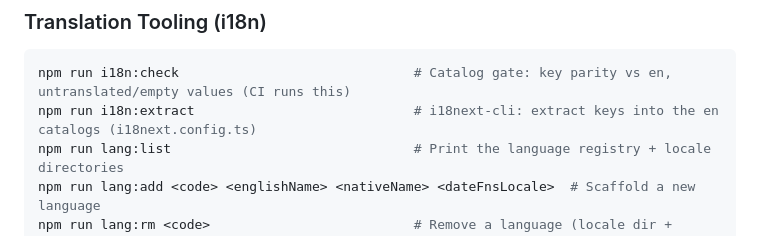
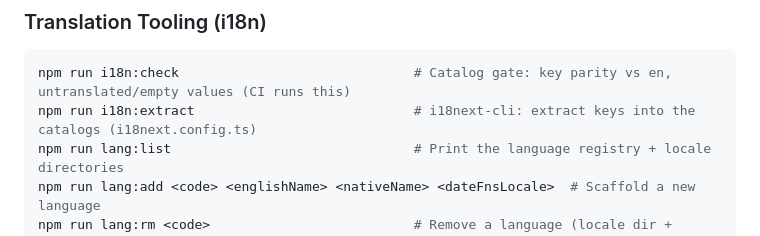
Before and after one commit to Owlgarth/finances, a Markdown page: frontend/README.md, the part around the change. Rendered like a GitHub page.

````diff
--- a/frontend/README.md
+++ b/frontend/README.md
@@ -483,7 +483,7 @@ npm run preview  # Preview production build
 
 ```bash
 npm run i18n:check                              # Catalog gate: key parity vs en, untranslated/empty values (CI runs this)
-npm run i18n:extract                            # i18next-cli: extract keys into the en catalogs (i18next.config.ts)
+npm run i18n:extract                            # i18next-cli: extract keys into the catalogs (i18next.config.ts)
 npm run lang:list                               # Print the language registry + locale directories
 npm run lang:add <code> <englishName> <nativeName> <dateFnsLocale>  # Scaffold a new language
 npm run lang:rm <code>                          # Remove a language (locale dir + registry + i18next.config.ts locales)
````
Also changed, not shown: README.md (+1 -1 lines), docs/i18n.md (+3 -2 lines).
